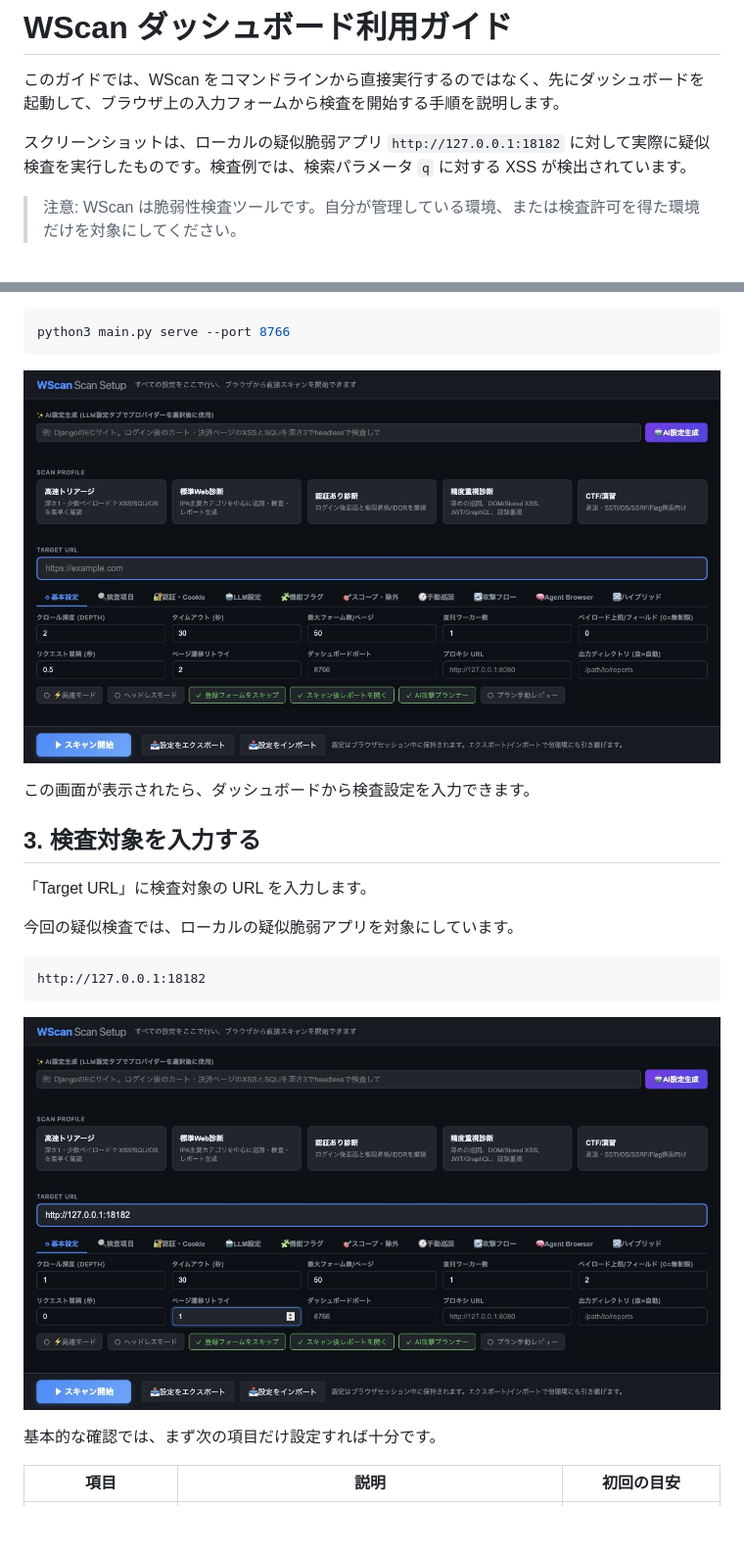
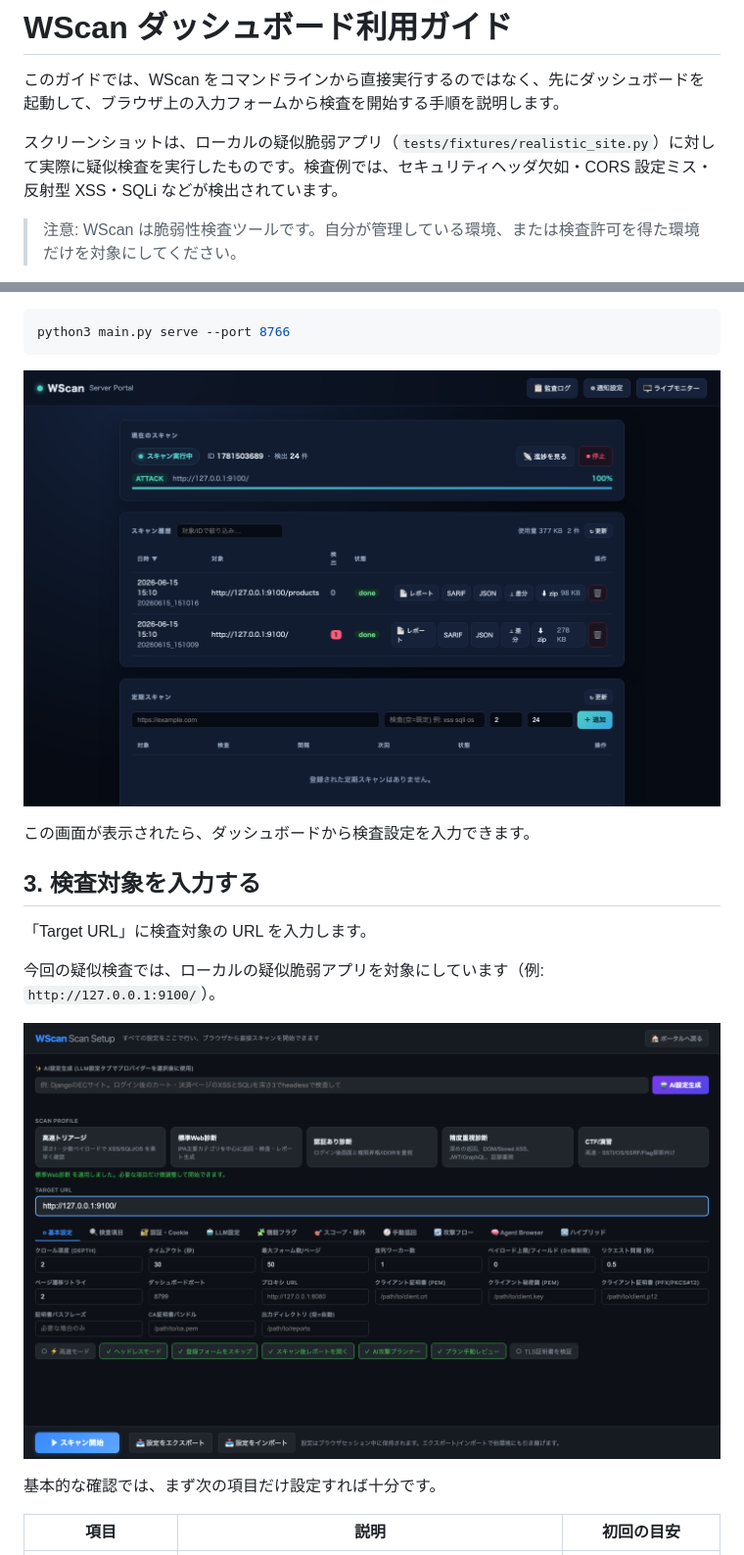
Before and after one commit to oudontabetai1-lab/Vulix, a Markdown page: docs/dashboard_usage_ja.md, 2 parts joined by grey strips. Shown at 98% size. Drawn GitHub-style; pictures changed too: docs/images/dashboard-configured.png, docs/images/dashboard-start.png; blank space fills up the shorter version.

````diff
--- a/docs/dashboard_usage_ja.md
+++ b/docs/dashboard_usage_ja.md
@@ -2,7 +2,7 @@
 
 このガイドでは、WScan をコマンドラインから直接実行するのではなく、先にダッシュボードを起動して、ブラウザ上の入力フォームから検査を開始する手順を説明します。
 
-スクリーンショットは、ローカルの疑似脆弱アプリ `http://127.0.0.1:18182` に対して実際に疑似検査を実行したものです。検査例では、検索パラメータ `q` に対する XSS が検出されています。
+スクリーンショットは、ローカルの疑似脆弱アプリ（`tests/fixtures/realistic_site.py`）に対して実際に疑似検査を実行したものです。検査例では、セキュリティヘッダ欠如・CORS 設定ミス・反射型 XSS・SQLi などが検出されています。
 
 > 注意: WScan は脆弱性検査ツールです。自分が管理している環境、または検査許可を得た環境だけを対象にしてください。
 
@@ -50,11 +50,7 @@ python3 main.py serve --port 8766
 
 「Target URL」に検査対象の URL を入力します。
 
-今回の疑似検査では、ローカルの疑似脆弱アプリを対象にしています。
-
-```text
-http://127.0.0.1:18182
-```
+今回の疑似検査では、ローカルの疑似脆弱アプリを対象にしています（例: `http://127.0.0.1:9100/`）。
 
 ![検査設定の入力例](images/dashboard-configured.png)
 
````
Also changed, not shown: other parts of docs/dashboard_usage_ja.md (+11 -7 lines), docs/images/dashboard-results.png, docs/images/dashboard-running.png.
